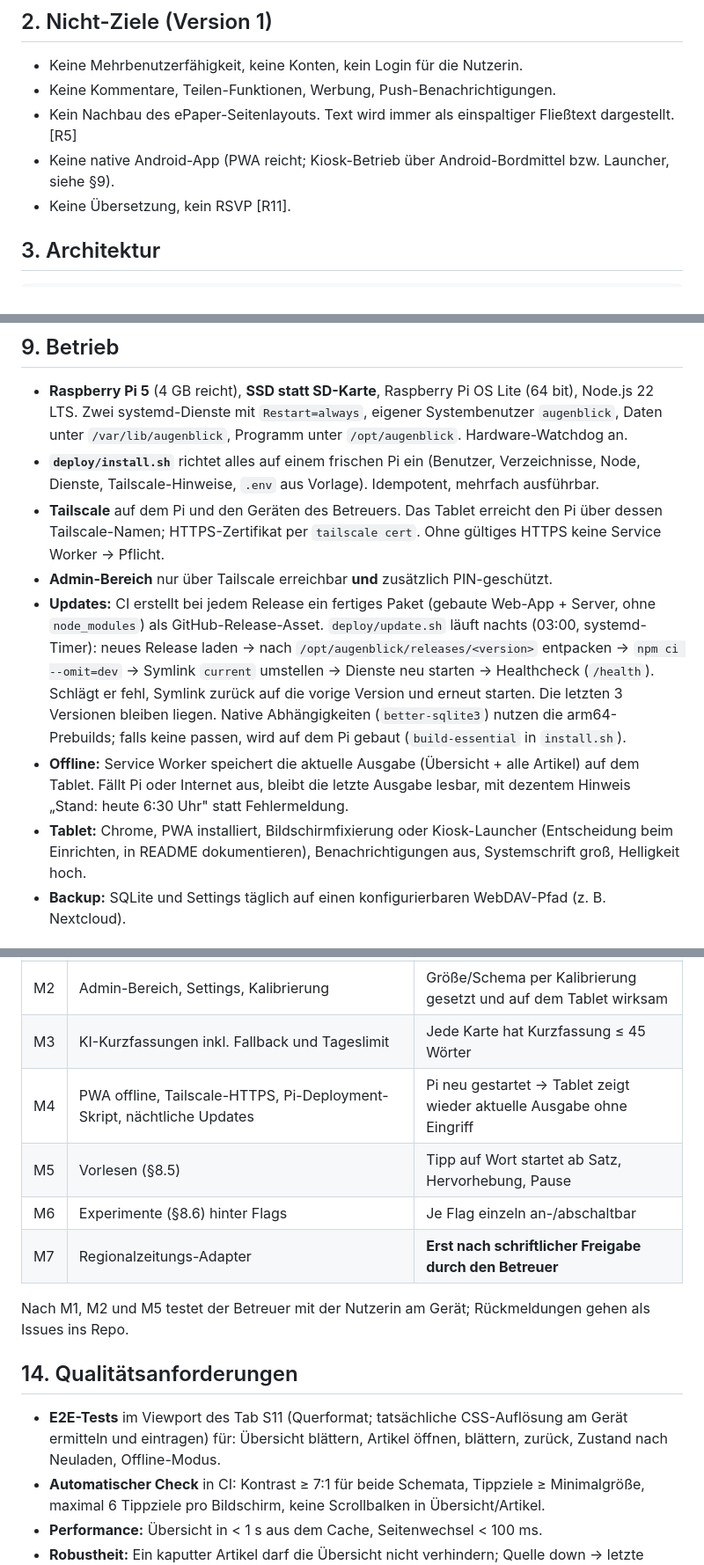
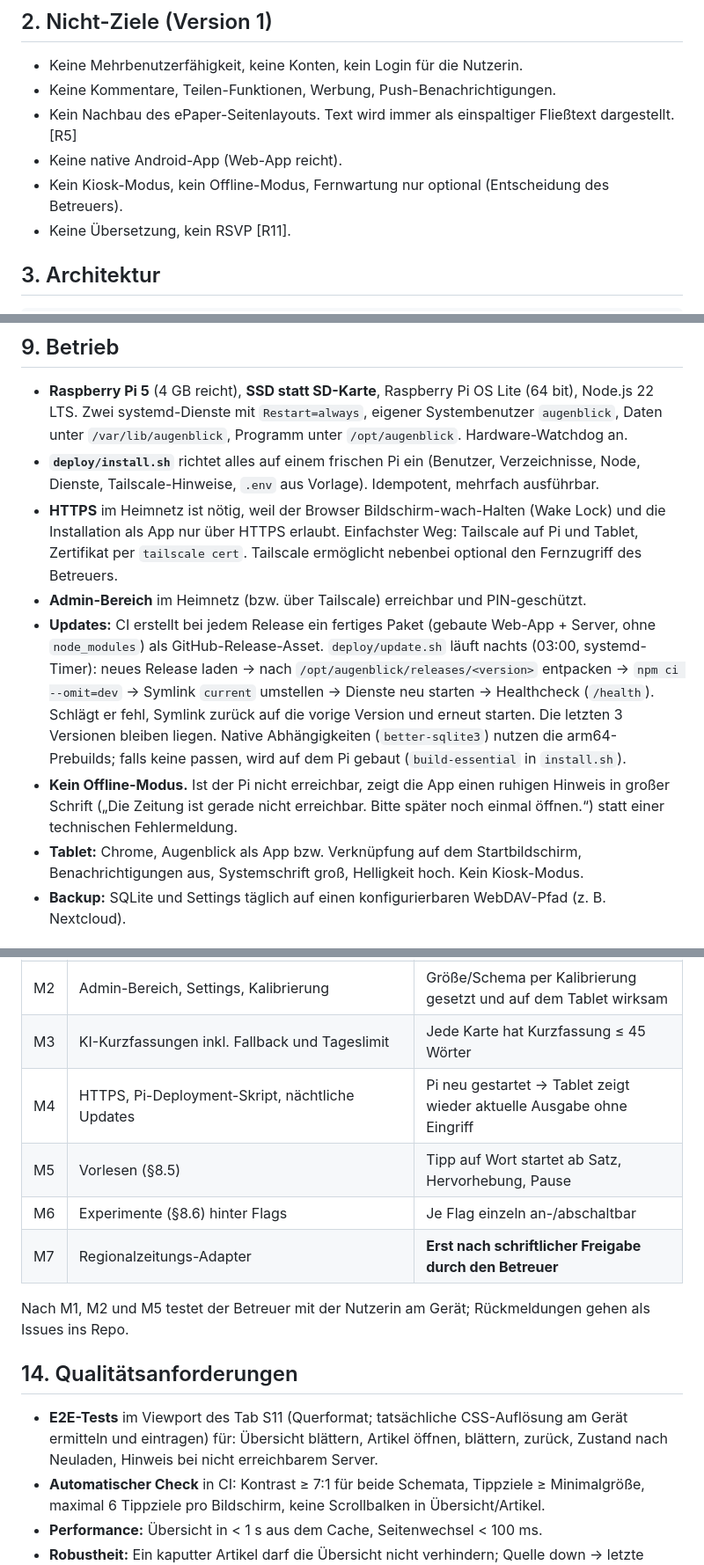
Before and after one commit to thunder-62/augenblick-reader, a Markdown page: SPEC.md, 3 parts joined by grey strips. Shown at 88% size. GitHub-like rendering.

```diff
--- a/SPEC.md
+++ b/SPEC.md
@@ -28,7 +28,8 @@ Ein Angehöriger („Betreuer") richtet alles ein und wartet es aus der Ferne. D
 - Keine Mehrbenutzerfähigkeit, keine Konten, kein Login für die Nutzerin.
 - Keine Kommentare, Teilen-Funktionen, Werbung, Push-Benachrichtigungen.
 - Kein Nachbau des ePaper-Seitenlayouts. Text wird immer als einspaltiger Fließtext dargestellt. [R5]
-- Keine native Android-App (PWA reicht; Kiosk-Betrieb über Android-Bordmittel bzw. Launcher, siehe §9).
+- Keine native Android-App (Web-App reicht).
+- Kein Kiosk-Modus, kein Offline-Modus, Fernwartung nur optional (Entscheidung des Betreuers).
 - Keine Übersetzung, kein RSVP [R11].
 
 ## 3. Architektur
@@ -250,11 +251,11 @@ Jedes Experiment protokolliert lokal anonyme Nutzung (siehe §10), damit der Bet
 
 - **Raspberry Pi 5** (4 GB reicht), **SSD statt SD-Karte**, Raspberry Pi OS Lite (64 bit), Node.js 22 LTS. Zwei systemd-Dienste mit `Restart=always`, eigener Systembenutzer `augenblick`, Daten unter `/var/lib/augenblick`, Programm unter `/opt/augenblick`. Hardware-Watchdog an.
 - **`deploy/install.sh`** richtet alles auf einem frischen Pi ein (Benutzer, Verzeichnisse, Node, Dienste, Tailscale-Hinweise, `.env` aus Vorlage). Idempotent, mehrfach ausführbar.
-- **Tailscale** auf dem Pi und den Geräten des Betreuers. Das Tablet erreicht den Pi über dessen Tailscale-Namen; HTTPS-Zertifikat per `tailscale cert`. Ohne gültiges HTTPS keine Service Worker → Pflicht.
-- **Admin-Bereich** nur über Tailscale erreichbar **und** zusätzlich PIN-geschützt.
+- **HTTPS** im Heimnetz ist nötig, weil der Browser Bildschirm-wach-Halten (Wake Lock) und die Installation als App nur über HTTPS erlaubt. Einfachster Weg: Tailscale auf Pi und Tablet, Zertifikat per `tailscale cert`. Tailscale ermöglicht nebenbei optional den Fernzugriff des Betreuers.
+- **Admin-Bereich** im Heimnetz (bzw. über Tailscale) erreichbar und PIN-geschützt.
 - **Updates:** CI erstellt bei jedem Release ein fertiges Paket (gebaute Web-App + Server, ohne `node_modules`) als GitHub-Release-Asset. `deploy/update.sh` läuft nachts (03:00, systemd-Timer): neues Release laden → nach `/opt/augenblick/releases/<version>` entpacken → `npm ci --omit=dev` → Symlink `current` umstellen → Dienste neu starten → Healthcheck (`/health`). Schlägt er fehl, Symlink zurück auf die vorige Version und erneut starten. Die letzten 3 Versionen bleiben liegen. Native Abhängigkeiten (`better-sqlite3`) nutzen die arm64-Prebuilds; falls keine passen, wird auf dem Pi gebaut (`build-essential` in `install.sh`).
-- **Offline:** Service Worker speichert die aktuelle Ausgabe (Übersicht + alle Artikel) auf dem Tablet. Fällt Pi oder Internet aus, bleibt die letzte Ausgabe lesbar, mit dezentem Hinweis „Stand: heute 6:30 Uhr" statt Fehlermeldung.
-- **Tablet:** Chrome, PWA installiert, Bildschirmfixierung oder Kiosk-Launcher (Entscheidung beim Einrichten, in README dokumentieren), Benachrichtigungen aus, Systemschrift groß, Helligkeit hoch.
+- **Kein Offline-Modus.** Ist der Pi nicht erreichbar, zeigt die App einen ruhigen Hinweis in großer Schrift („Die Zeitung ist gerade nicht erreichbar. Bitte später noch einmal öffnen.“) statt einer technischen Fehlermeldung.
+- **Tablet:** Chrome, Augenblick als App bzw. Verknüpfung auf dem Startbildschirm, Benachrichtigungen aus, Systemschrift groß, Helligkeit hoch. Kein Kiosk-Modus.
 - **Backup:** SQLite und Settings täglich auf einen konfigurierbaren WebDAV-Pfad (z. B. Nextcloud).
 
 ## 10. Admin-Bereich (Betreuer)
@@ -301,7 +302,7 @@ Verlage oder Sender sollen Augenblick mit eigenem Branding nutzen können. Desha
 | M1 | tagesschau- und BR24-Adapter, Bereinigung, Satztrennung, Übersicht + Artikel statisch, ohne KI | Artikel lesbar, Regeln §8.1–8.3 erfüllt, Playwright-Tests grün |
 | M2 | Admin-Bereich, Settings, Kalibrierung | Größe/Schema per Kalibrierung gesetzt und auf dem Tablet wirksam |
 | M3 | KI-Kurzfassungen inkl. Fallback und Tageslimit | Jede Karte hat Kurzfassung ≤ 45 Wörter |
-| M4 | PWA offline, Tailscale-HTTPS, Pi-Deployment-Skript, nächtliche Updates | Pi neu gestartet → Tablet zeigt wieder aktuelle Ausgabe ohne Eingriff |
+| M4 | HTTPS, Pi-Deployment-Skript, nächtliche Updates | Pi neu gestartet → Tablet zeigt wieder aktuelle Ausgabe ohne Eingriff |
 | M5 | Vorlesen (§8.5) | Tipp auf Wort startet ab Satz, Hervorhebung, Pause |
 | M6 | Experimente (§8.6) hinter Flags | Je Flag einzeln an-/abschaltbar |
 | M7 | Regionalzeitungs-Adapter | **Erst nach schriftlicher Freigabe durch den Betreuer** |
@@ -310,7 +311,7 @@ Nach M1, M2 und M5 testet der Betreuer mit der Nutzerin am Gerät; Rückmeldunge
 
 ## 14. Qualitätsanforderungen
 
-- **E2E-Tests** im Viewport des Tab S11 (Querformat; tatsächliche CSS-Auflösung am Gerät ermitteln und eintragen) für: Übersicht blättern, Artikel öffnen, blättern, zurück, Zustand nach Neuladen, Offline-Modus.
+- **E2E-Tests** im Viewport des Tab S11 (Querformat; tatsächliche CSS-Auflösung am Gerät ermitteln und eintragen) für: Übersicht blättern, Artikel öffnen, blättern, zurück, Zustand nach Neuladen, Hinweis bei nicht erreichbarem Server.
 - **Automatischer Check** in CI: Kontrast ≥ 7:1 für beide Schemata, Tippziele ≥ Minimalgröße, maximal 6 Tippziele pro Bildschirm, keine Scrollbalken in Übersicht/Artikel.
 - **Performance:** Übersicht in < 1 s aus dem Cache, Seitenwechsel < 100 ms.
 - **Robustheit:** Ein kaputter Artikel darf die Übersicht nicht verhindern; Quelle down → letzte Ausgabe bleibt.
```
Also changed, not shown: other parts of SPEC.md (+1 -2 lines), docs/auftraege/001-m0-m1-grundgeruest-und-lesen.md (+1 -1 lines).
